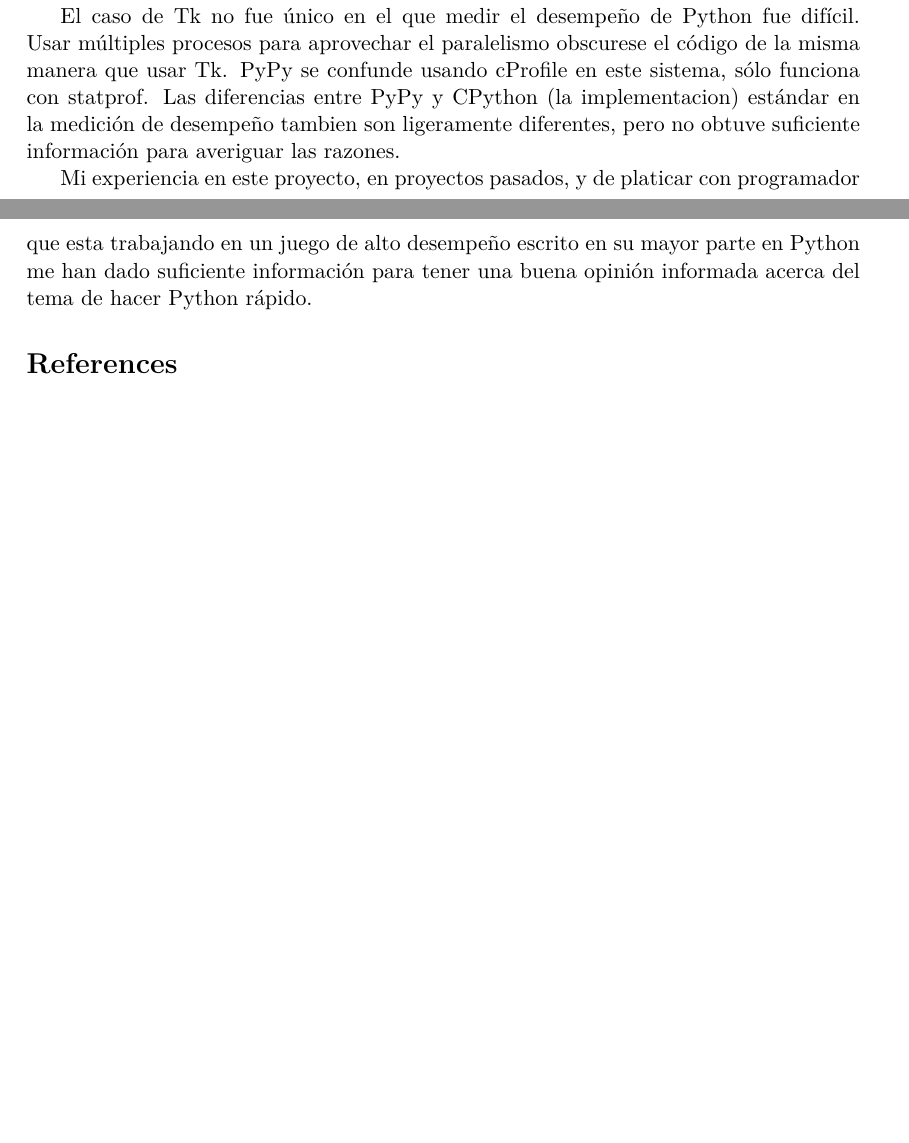
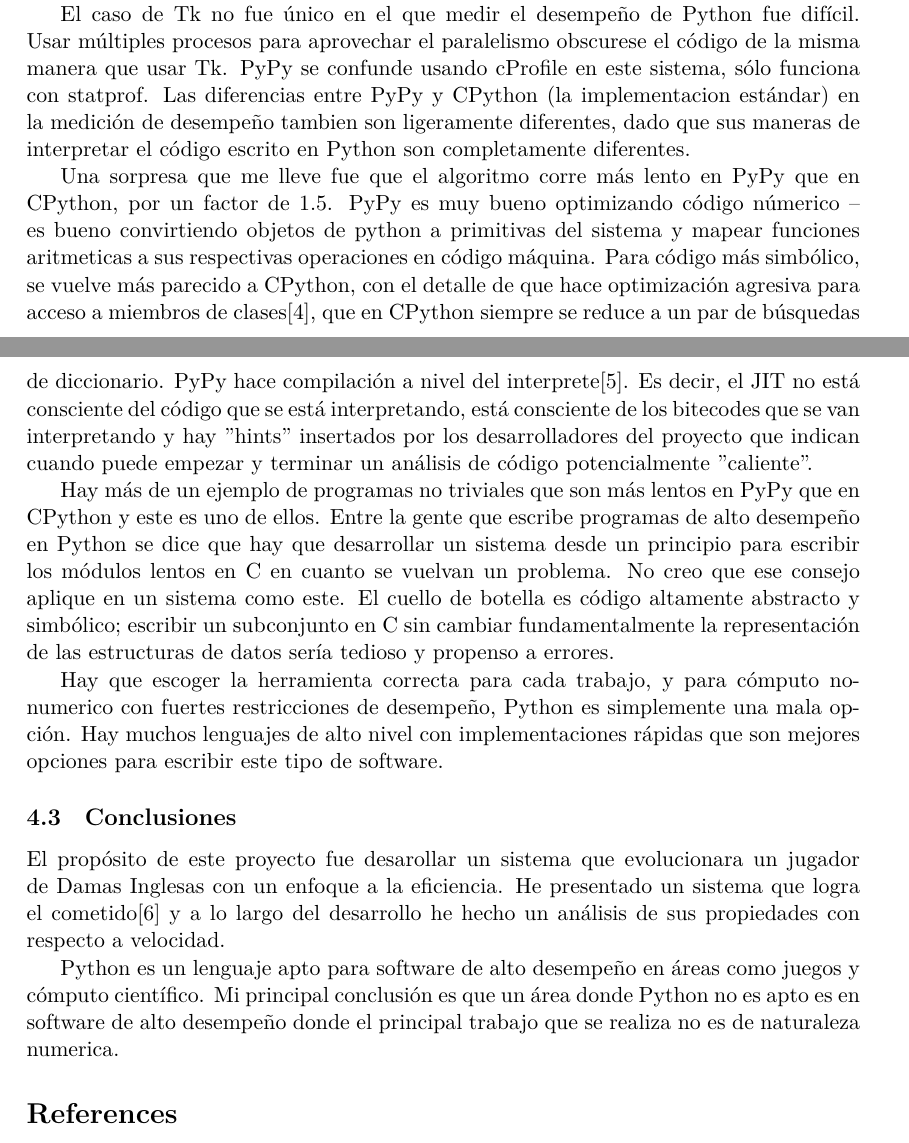
Before and after one commit to serge-rgb/raven-checkers-gp, a LaTeX document (gp/reporte_ss.ltx): two parts of pages 5 and 6 of 6 before the commit and two parts of pages 5 and 6 of 7 after it, joined at a grey line, cut so that both start at the same text, the shorter picture padded with empty space. Compiled offline with XeLaTeX; a missing font is replaced by an installed copy or a similar font.

Commit message:
Reporte draft 1

```diff
--- a/gp/reporte_ss.ltx
+++ b/gp/reporte_ss.ltx
@@ -121,9 +125,24 @@
 
-El caso de Tk no fue único en el que medir el desempeño de Python fue difícil. Usar múltiples procesos para aprovechar el paralelismo obscurese el código de la misma manera que usar Tk. PyPy se confunde usando cProfile en este sistema, sólo funciona con statprof. Las diferencias entre PyPy y CPython (la implementacion) estándar en la medición de desempeño tambien son ligeramente diferentes, pero no obtuve suficiente información para averiguar las razones.
+Obtener mayor granularidad de información en Python es posible, pero tedioso.
 
+El caso de Tk no fue único en el que medir el desempeño de Python fue difícil. Usar múltiples procesos para aprovechar el paralelismo obscurese el código de la misma manera que usar Tk. PyPy se confunde usando cProfile en este sistema, sólo funciona con statprof. Las diferencias entre PyPy y CPython (la implementacion estándar) en la medición de desempeño tambien son ligeramente diferentes, dado que sus maneras de interpretar el código escrito en Python son completamente diferentes.
 
+Una sorpresa que me lleve fue que el algoritmo corre más lento en PyPy que en CPython, por un factor de 1.5.
+PyPy es muy bueno optimizando código númerico -- es bueno convirtiendo objetos de python a primitivas del sistema y mapear funciones aritmeticas a sus respectivas operaciones en código máquina.
+Para código más simbólico, se vuelve más parecido a CPython, con el detalle de que hace optimización agresiva para acceso a miembros de clases\cite{structs_pypy}, que en CPython siempre se reduce a un par de búsquedas de diccionario.
+PyPy hace compilación a nivel del interprete\cite{jit_pypy}. Es decir, el JIT no está consciente del código que se está interpretando, está consciente de los bitecodes que se van interpretando y hay "hints" insertados por los desarrolladores del proyecto que indican cuando puede empezar y terminar un análisis de código potencialmente "caliente".
 
-Mi experiencia en este proyecto, en proyectos pasados, y de platicar con programador que esta trabajando en un juego de alto desempeño escrito en su mayor parte en Python me han dado suficiente información para tener una buena opinión informada acerca del tema de hacer Python rápido.
+Hay más de un ejemplo de programas no triviales que son más lentos en PyPy que en CPython y este es uno de ellos. Entre la gente que escribe programas de alto desempeño en Python se dice que hay que desarrollar un sistema desde un principio para escribir los módulos lentos en C en cuanto se vuelvan un problema. No creo que ese consejo aplique en un sistema como este. El cuello de botella es código altamente abstracto y simbólico; escribir un subconjunto en C sin cambiar fundamentalmente la representación de las estructuras de datos sería tedioso y propenso a errores.
+
+Hay que escoger la herramienta correcta para cada trabajo, y para cómputo no-numerico con fuertes restricciones de desempeño, Python es simplemente una mala opción. Hay muchos lenguajes de alto nivel con implementaciones rápidas que son mejores opciones para escribir este tipo de software.
+
+\subsection{Conclusiones}
+\label{sub:conclusiones}
+
+El propósito de este proyecto fue desarollar un sistema que evolucionara un jugador de Damas Inglesas con un enfoque a la eficiencia. He presentado un sistema que logra el cometido\cite{github} y a lo largo del desarrollo he hecho un análisis de sus propiedades con respecto a velocidad.
+
+Python es un lenguaje apto para software de alto desempeño en áreas como juegos y cómputo científico. Mi principal conclusión es que un área donde Python no es apto es en software de alto desempeño donde el principal trabajo que se realiza no es de naturaleza numerica.
+
 
 \begin{thebibliography}{32}
     \bibitem{Sipper}
```
Also changed, not shown: gp/gp.png, gp/reporte_ss.ltx (18 more changed lines).
